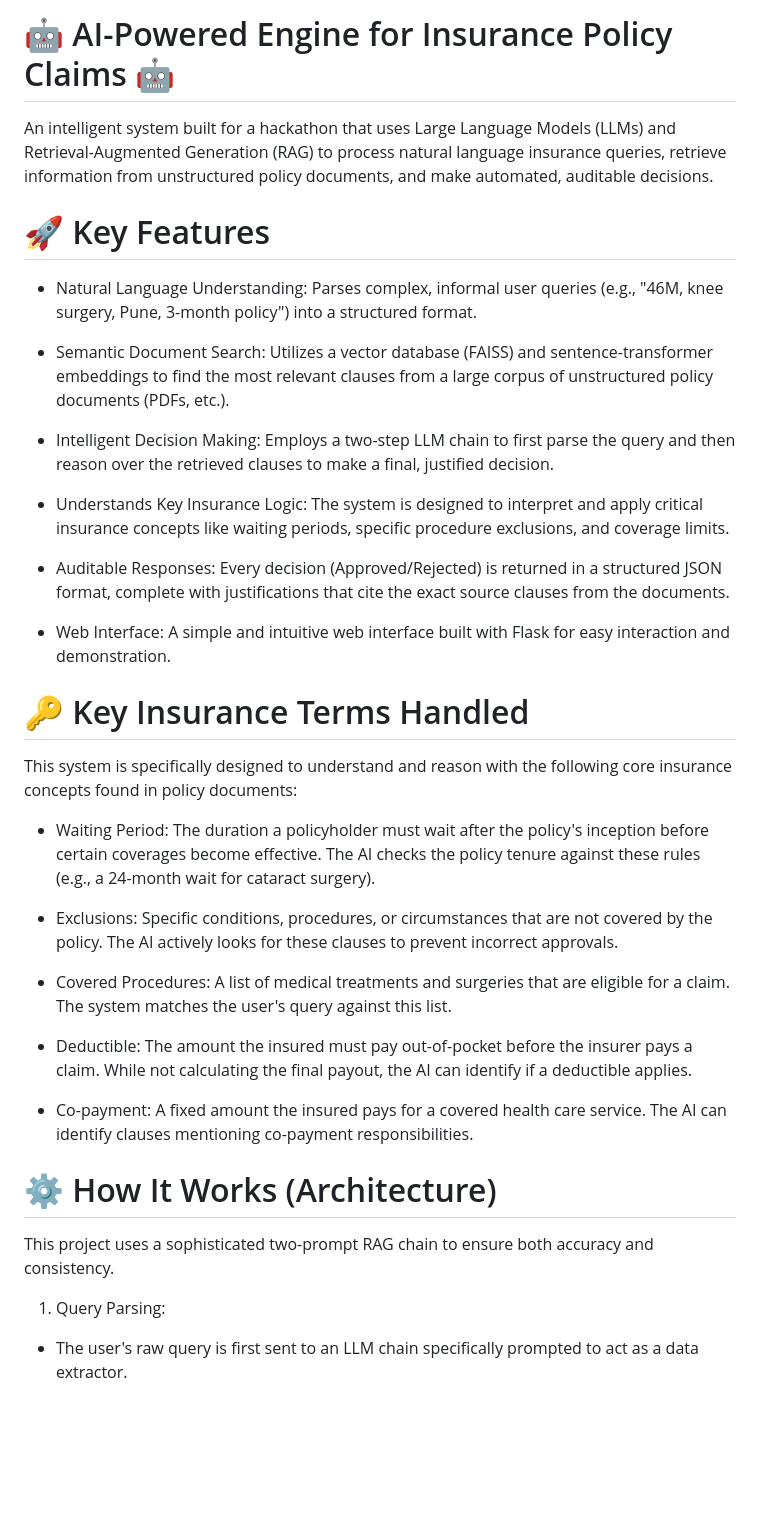
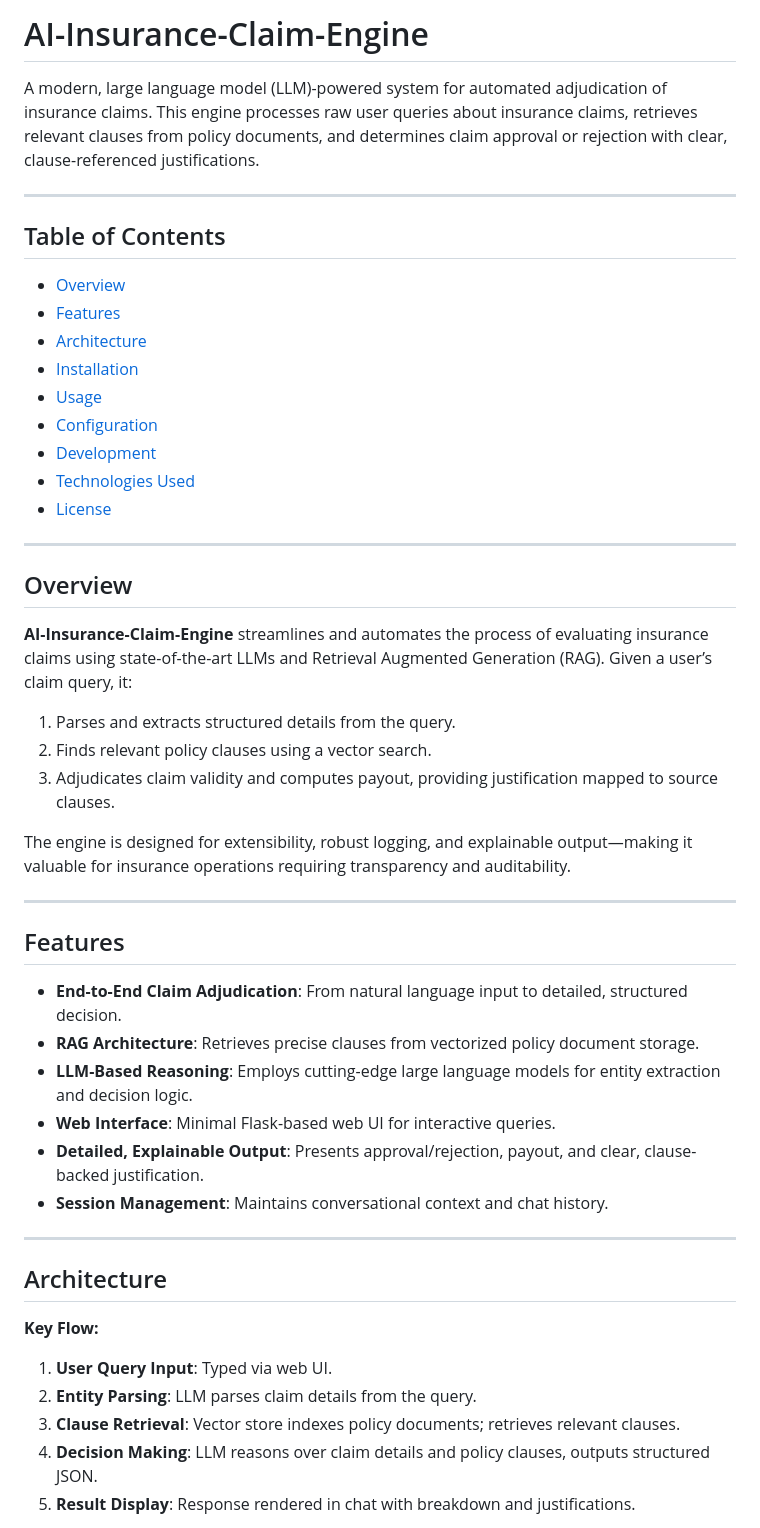
Before and after one commit to Devmangukiya/AI-Insurance-Claim-Engine, a Markdown page: README.md, the part around one of its changes. Rendered like a GitHub page; blank space fills up the shorter version.

```diff
--- a/README.md
+++ b/README.md
@@ -1,36 +1,52 @@
-# 🤖 AI-Powered Engine for Insurance Policy Claims 🤖
-An intelligent system built for a hackathon that uses Large Language Models (LLMs) and Retrieval-Augmented Generation (RAG) to process natural language insurance queries, retrieve information from unstructured policy documents, and make automated, auditable decisions.
+# AI-Insurance-Claim-Engine
 
-# 🚀 Key Features
-  - Natural Language Understanding: Parses complex, informal user queries (e.g., "46M, knee surgery, Pune, 3-month policy") into a structured format.
+A modern, large language model (LLM)-powered system for automated adjudication of insurance claims. This engine processes raw user queries about insurance claims, retrieves relevant clauses from policy documents, and determines claim approval or rejection with clear, clause-referenced justifications.
 
-  - Semantic Document Search: Utilizes a vector database (FAISS) and sentence-transformer embeddings to find the most relevant clauses from a large corpus of unstructured policy documents (PDFs, etc.).
+---
 
-  - Intelligent Decision Making: Employs a two-step LLM chain to first parse the query and then reason over the retrieved clauses to make a final, justified decision.
+## Table of Contents
 
-  - Understands Key Insurance Logic: The system is designed to interpret and apply critical insurance concepts like waiting periods, specific procedure exclusions, and coverage limits.
+- [Overview](#overview)
+- [Features](#features)
+- [Architecture](#architecture)
+- [Installation](#installation)
+- [Usage](#usage)
+- [Configuration](#configuration)
+- [Development](#development)
+- [Technologies Used](#technologies-used)
+- [License](#license)
 
-  - Auditable Responses: Every decision (Approved/Rejected) is returned in a structured JSON format, complete with justifications that cite the exact source clauses from the documents.
+---
 
-  - Web Interface: A simple and intuitive web interface built with Flask for easy interaction and demonstration.
+## Overview
 
-# 🔑 Key Insurance Terms Handled
-This system is specifically designed to understand and reason with the following core insurance concepts found in policy documents:
+**AI-Insurance-Claim-Engine** streamlines and automates the process of evaluating insurance claims using state-of-the-art LLMs and Retrieval Augmented Generation (RAG). Given a user’s claim query, it:
 
-  - Waiting Period: The duration a policyholder must wait after the policy's inception before certain coverages become effective. The AI checks the policy tenure against these rules (e.g., a 24-month wait for cataract surgery).
+1. Parses and extracts structured details from the query.
+2. Finds relevant policy clauses using a vector search.
+3. Adjudicates claim validity and computes payout, providing justification mapped to source clauses.
 
-  - Exclusions: Specific conditions, procedures, or circumstances that are not covered by the policy. The AI actively looks for these clauses to prevent incorrect approvals.
+The engine is designed for extensibility, robust logging, and explainable output—making it valuable for insurance operations requiring transparency and auditability.
 
-  - Covered Procedures: A list of medical treatments and surgeries that are eligible for a claim. The system matches the user's query against this list.
+---
 
-  - Deductible: The amount the insured must pay out-of-pocket before the insurer pays a claim. While not calculating the final payout, the AI can identify if a deductible applies.
+## Features
 
-  - Co-payment: A fixed amount the insured pays for a covered health care service. The AI can identify clauses mentioning co-payment responsibilities.
+- **End-to-End Claim Adjudication**: From natural language input to detailed, structured decision.
+- **RAG Architecture**: Retrieves precise clauses from vectorized policy document storage.
+- **LLM-Based Reasoning**: Employs cutting-edge large language models for entity extraction and decision logic.
+- **Web Interface**: Minimal Flask-based web UI for interactive queries.
+- **Detailed, Explainable Output**: Presents approval/rejection, payout, and clear, clause-backed justification.
+- **Session Management**: Maintains conversational context and chat history.
 
-# ⚙️ How It Works (Architecture)
-This project uses a sophisticated two-prompt RAG chain to ensure both accuracy and consistency.
+---
 
-1. Query Parsing:
+## Architecture
 
-  - The user's raw query is first sent to an LLM chain specifically prompted to act as a data extractor.
+**Key Flow:**
+1. **User Query Input**: Typed via web UI.
+2. **Entity Parsing**: LLM parses claim details from the query.
+3. **Clause Retrieval**: Vector store indexes policy documents; retrieves relevant clauses.
+4. **Decision Making**: LLM reasons over claim details and policy clauses, outputs structured JSON.
+5. **Result Display**: Response rendered in chat with breakdown and justifications.
 
```
Also changed, not shown: other parts of README.md (+103 -53 lines).
